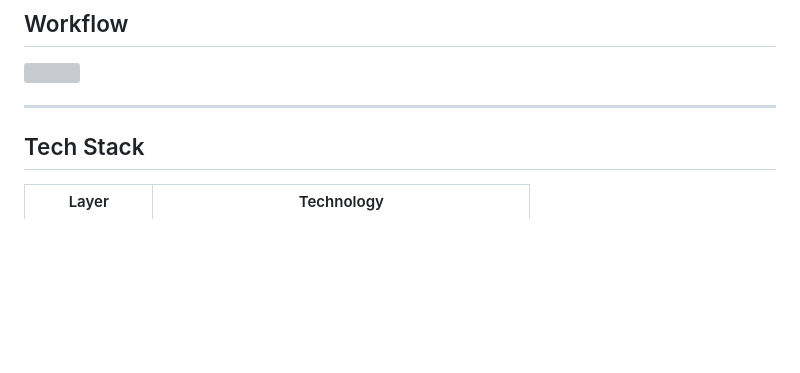
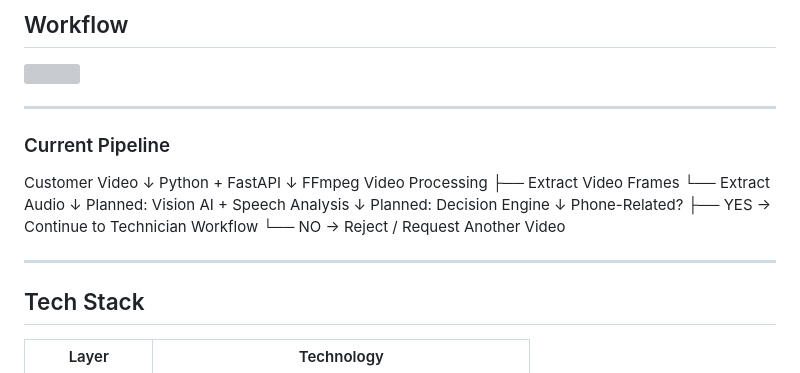
Before and after one commit to RishiRaj5495/Mobile_Repair, a Markdown page: README.md, the part around the change. GitHub-like rendering; blank space fills up the shorter version; grey boxes are pictures that could not be loaded.

Commit message:
Update README with current pipeline details
Added current pipeline workflow for video processing and decision engine.

```diff
--- a/README.md
+++ b/README.md
@@ -18,6 +18,25 @@ RepairNow is a doorstep mobile repair platform that allows users to upload phone
 <img src="images/Workflow.png" width="800" />
 
 ---
+### Current Pipeline
+
+Customer Video
+      ↓
+Python + FastAPI
+      ↓
+FFmpeg Video Processing
+      ├── Extract Video Frames
+      └── Extract Audio
+      ↓
+Planned: Vision AI + Speech Analysis
+      ↓
+Planned: Decision Engine
+      ↓
+Phone-Related?
+   ├── YES → Continue to Technician Workflow
+   └── NO  → Reject / Request Another Video
+
+   ---
 
 ## Tech Stack
 
```
